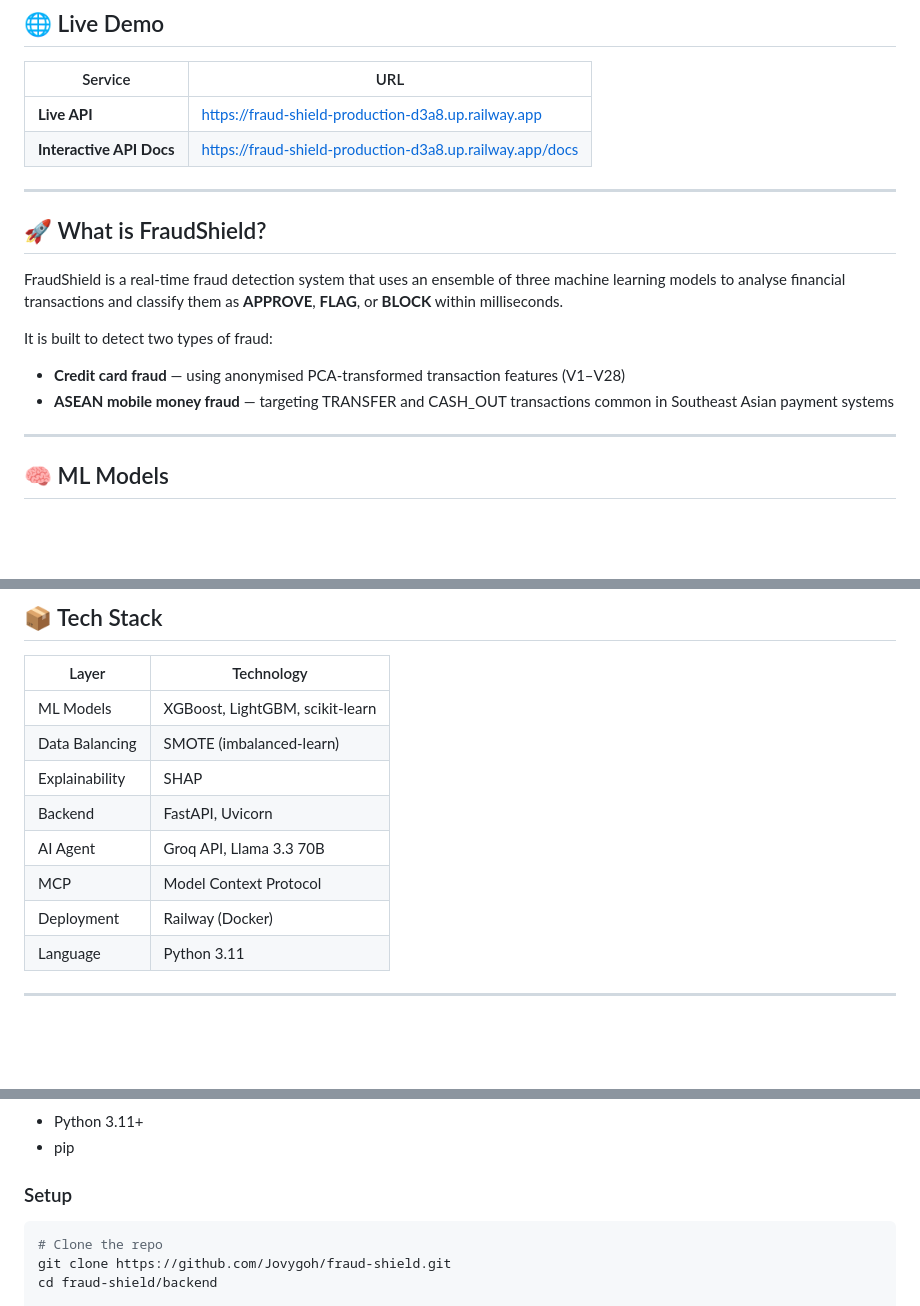
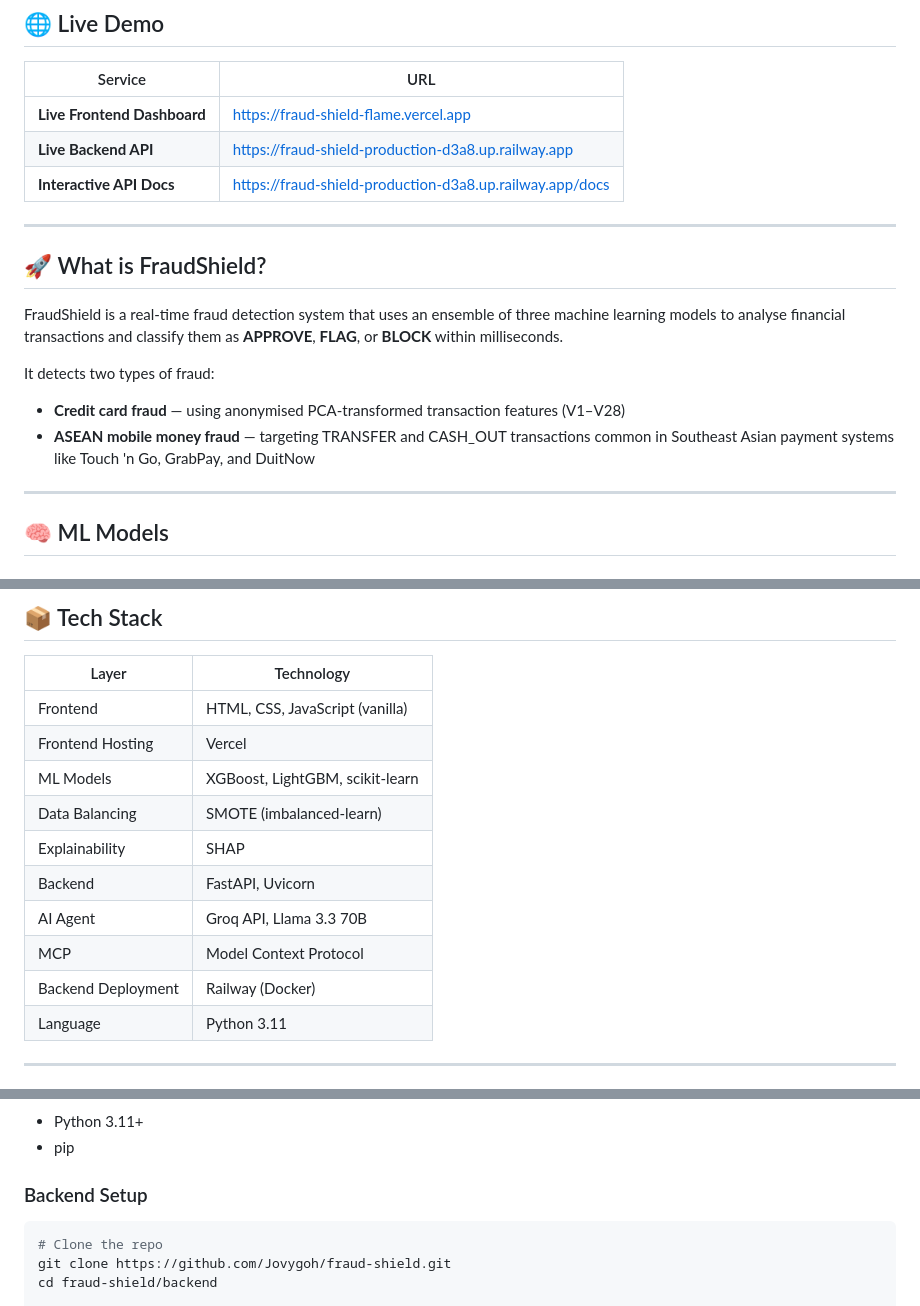
Before and after one commit to Jovygoh/fraud-shield, a Markdown page: README.md, 3 parts joined by grey strips. GitHub-like rendering; blank space fills up the shorter version.

````diff
--- a/README.md
+++ b/README.md
@@ -14,7 +15,8 @@
 
 | Service | URL |
 |---|---|
-| **Live API** | https://fraud-shield-production-d3a8.up.railway.app |
+| **Live Frontend Dashboard** | https://fraud-shield-flame.vercel.app |
+| **Live Backend API** | https://fraud-shield-production-d3a8.up.railway.app |
 | **Interactive API Docs** | https://fraud-shield-production-d3a8.up.railway.app/docs |
 
 ---
@@ -23,9 +25,9 @@
 
 FraudShield is a real-time fraud detection system that uses an ensemble of three machine learning models to analyse financial transactions and classify them as **APPROVE**, **FLAG**, or **BLOCK** within milliseconds.
 
-It is built to detect two types of fraud:
+It detects two types of fraud:
 - **Credit card fraud** — using anonymised PCA-transformed transaction features (V1–V28)
-- **ASEAN mobile money fraud** — targeting TRANSFER and CASH_OUT transactions common in Southeast Asian payment systems
+- **ASEAN mobile money fraud** — targeting TRANSFER and CASH_OUT transactions common in Southeast Asian payment systems like Touch 'n Go, GrabPay, and DuitNow
 
 ---
 
@@ -170,13 +187,15 @@ FraudShield exposes a **Model Context Protocol (MCP)** server for programmatic i
 
 | Layer | Technology |
 |---|---|
+| Frontend | HTML, CSS, JavaScript (vanilla) |
+| Frontend Hosting | Vercel |
 | ML Models | XGBoost, LightGBM, scikit-learn |
 | Data Balancing | SMOTE (imbalanced-learn) |
 | Explainability | SHAP |
 | Backend | FastAPI, Uvicorn |
 | AI Agent | Groq API, Llama 3.3 70B |
 | MCP | Model Context Protocol |
-| Deployment | Railway (Docker) |
+| Backend Deployment | Railway (Docker) |
 | Language | Python 3.11 |
 
 ---
@@ -198,7 +217,7 @@ FraudShield exposes a **Model Context Protocol (MCP)** server for programmatic i
 - Python 3.11+
 - pip
 
-### Setup
+### Backend Setup
 
 ```bash
 # Clone the repo
````
Also changed, not shown: other parts of README.md (+68 -48 lines).
